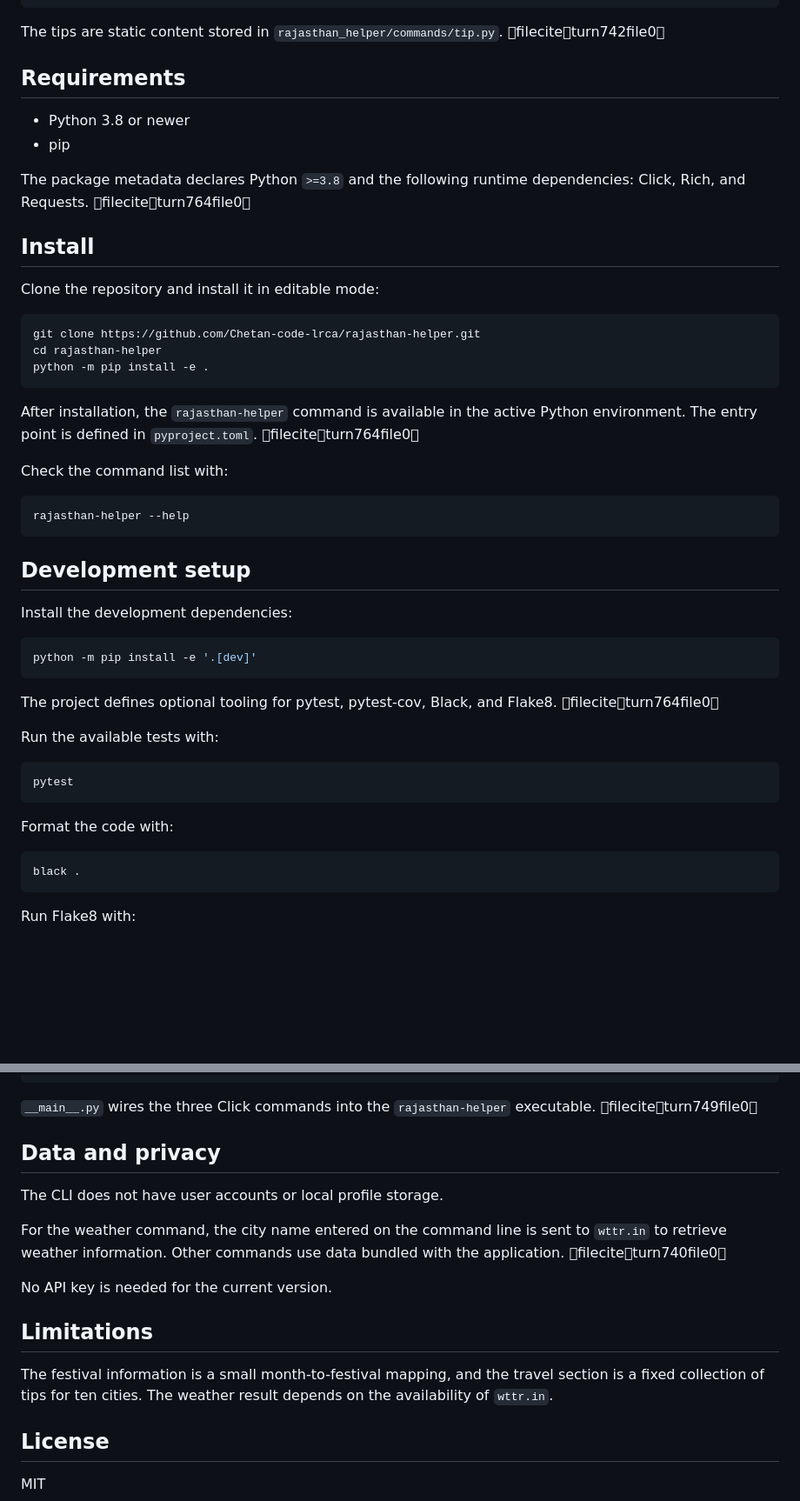
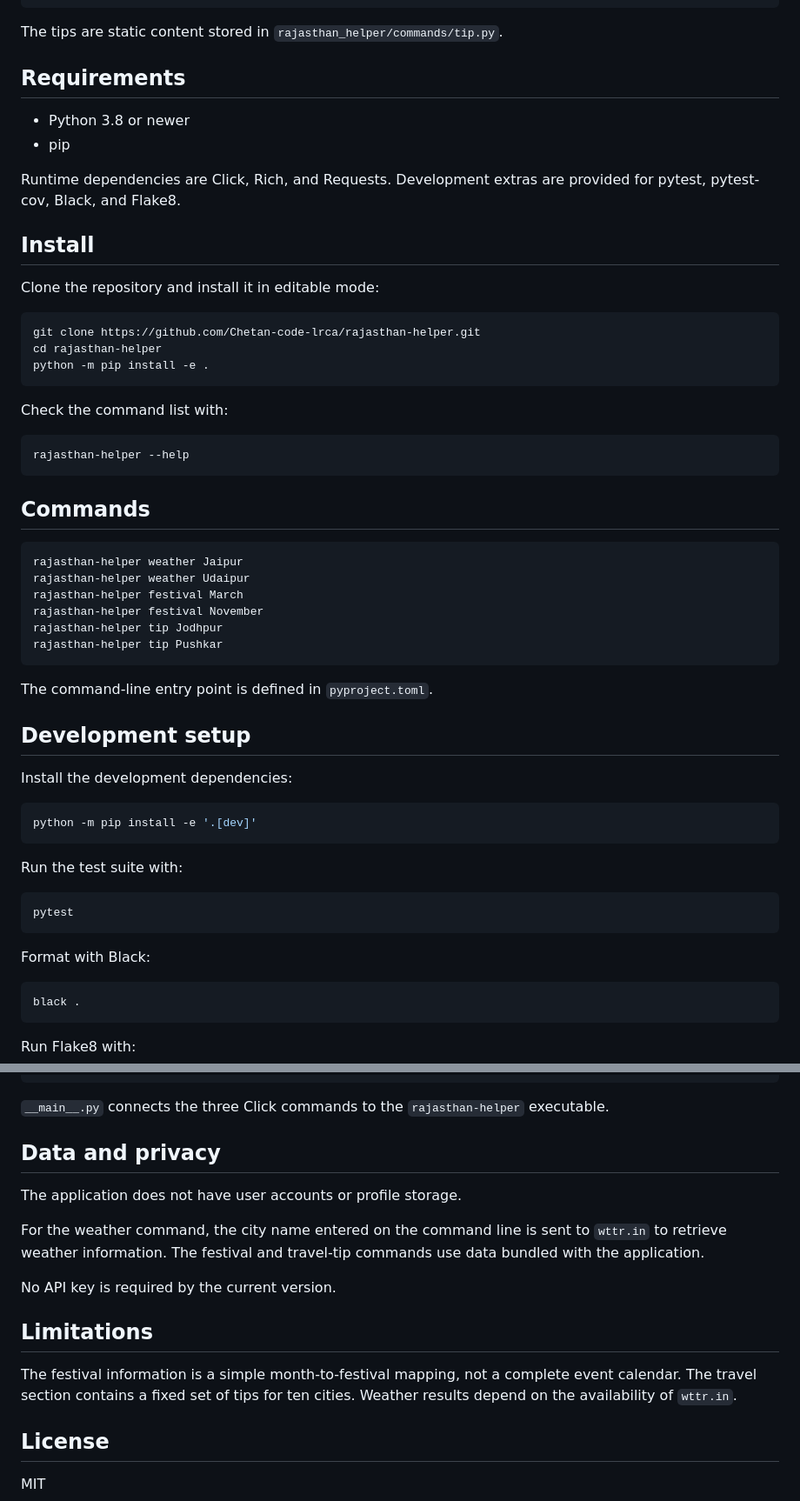
Before and after one commit to Chetan-code-lrca/rajasthan-helper, a Markdown page: README.md, 2 parts joined by grey strips. Shown at 87% size. GitHub-like rendering; blank space fills up the shorter version.

Commit message:
docs: clean Rajasthan Helper README

````diff
--- a/README.md
+++ b/README.md
@@ -52,14 +52,14 @@ Mumbai
 Agra
 ```
 
-The tips are static content stored in `rajasthan_helper/commands/tip.py`. fileciteturn742file0
+The tips are static content stored in `rajasthan_helper/commands/tip.py`.
 
 ## Requirements
 
 - Python 3.8 or newer
 - pip
 
-The package metadata declares Python `>=3.8` and the following runtime dependencies: Click, Rich, and Requests. fileciteturn764file0
+Runtime dependencies are Click, Rich, and Requests. Development extras are provided for pytest, pytest-cov, Black, and Flake8.
 
 ## Install
 
@@ -71,13 +71,24 @@ cd rajasthan-helper
 python -m pip install -e .
 ```
 
-After installation, the `rajasthan-helper` command is available in the active Python environment. The entry point is defined in `pyproject.toml`. fileciteturn764file0
-
 Check the command list with:
 
 ```bash
 rajasthan-helper --help
 ```
+
+## Commands
+
+```bash
+rajasthan-helper weather Jaipur
+rajasthan-helper weather Udaipur
+rajasthan-helper festival March
+rajasthan-helper festival November
+rajasthan-helper tip Jodhpur
+rajasthan-helper tip Pushkar
+```
+
+The command-line entry point is defined in `pyproject.toml`.
 
 ## Development setup
 
@@ -87,15 +98,13 @@ Install the development dependencies:
 python -m pip install -e '.[dev]'
 ```
 
-The project defines optional tooling for pytest, pytest-cov, Black, and Flake8. fileciteturn764file0
-
-Run the available tests with:
+Run the test suite with:
 
 ```bash
 pytest
 ```
 
-Format the code with:
+Format with Black:
 
 ```bash
 black .
@@ -123,19 +132,19 @@ rajasthan-helper/
 └── README.md
 ```
 
-`__main__.py` wires the three Click commands into the `rajasthan-helper` executable. fileciteturn749file0
+`__main__.py` connects the three Click commands to the `rajasthan-helper` executable.
 
 ## Data and privacy
 
-The CLI does not have user accounts or local profile storage.
+The application does not have user accounts or profile storage.
 
-For the weather command, the city name entered on the command line is sent to `wttr.in` to retrieve weather information. Other commands use data bundled with the application. fileciteturn740file0
+For the weather command, the city name entered on the command line is sent to `wttr.in` to retrieve weather information. The festival and travel-tip commands use data bundled with the application.
 
-No API key is needed for the current version.
+No API key is required by the current version.
 
 ## Limitations
 
-The festival information is a small month-to-festival mapping, and the travel section is a fixed collection of tips for ten cities. The weather result depends on the availability of `wttr.in`.
+The festival information is a simple month-to-festival mapping, not a complete event calendar. The travel section contains a fixed set of tips for ten cities. Weather results depend on the availability of `wttr.in`.
 
 ## License
 
````
Also changed, not shown: other parts of README.md (+2 -2 lines).
